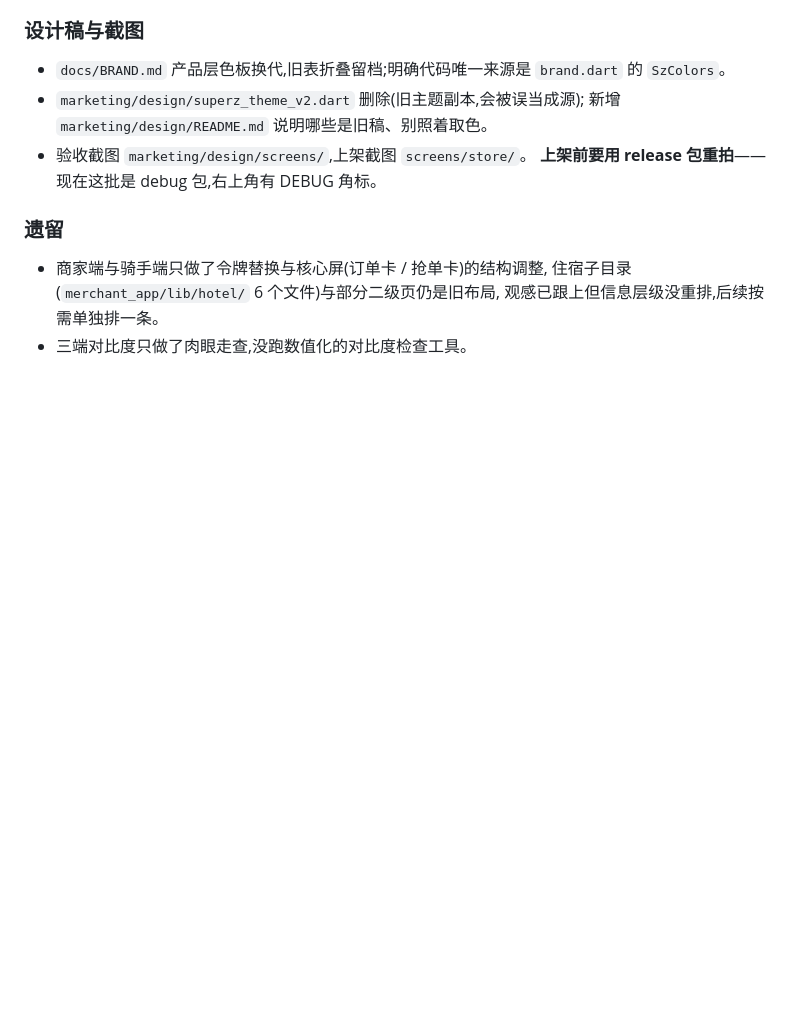
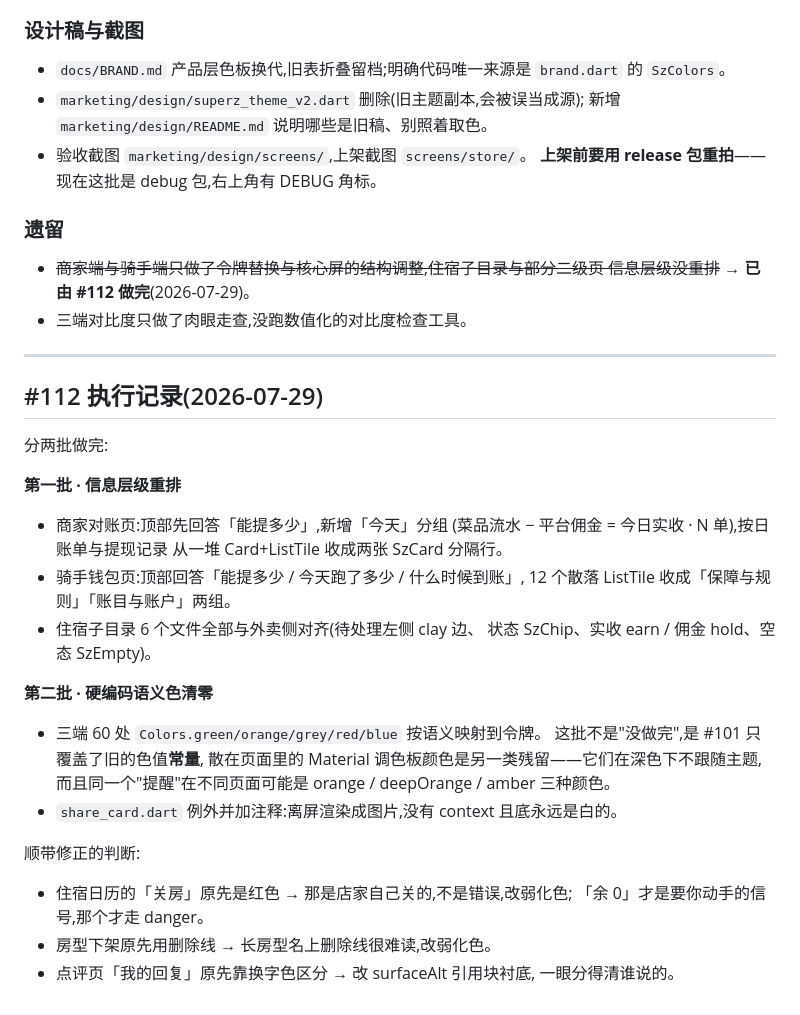
Before and after one commit to hanpaopao66/chaojizan, a Markdown page: docs/DEV-PROMPTS-8.md, the part around the change. GitHub-like rendering; blank space fills up the shorter version.

Commit message:
docs: 第八辑 #112 执行记录,遗留项划掉

```diff
--- a/docs/DEV-PROMPTS-8.md
+++ b/docs/DEV-PROMPTS-8.md
@@ -348,7 +348,35 @@
 
 ### 遗留
 
-- 商家端与骑手端只做了令牌替换与核心屏(订单卡 / 抢单卡)的结构调整,
-  住宿子目录(`merchant_app/lib/hotel/` 6 个文件)与部分二级页仍是旧布局,
-  观感已跟上但信息层级没重排,后续按需单独排一条。
+- ~~商家端与骑手端只做了令牌替换与核心屏的结构调整,住宿子目录与部分二级页
+  信息层级没重排~~ → **已由 #112 做完**(2026-07-29)。
 - 三端对比度只做了肉眼走查,没跑数值化的对比度检查工具。
+
+---
+
+## #112 执行记录(2026-07-29)
+
+分两批做完:
+
+**第一批 · 信息层级重排**
+- 商家对账页:顶部先回答「能提多少」,新增「今天」分组
+  (菜品流水 − 平台佣金 = 今日实收 · N 单),按日账单与提现记录
+  从一堆 Card+ListTile 收成两张 SzCard 分隔行。
+- 骑手钱包页:顶部回答「能提多少 / 今天跑了多少 / 什么时候到账」,
+  12 个散落 ListTile 收成「保障与规则」「账目与账户」两组。
+- 住宿子目录 6 个文件全部与外卖侧对齐(待处理左侧 clay 边、
+  状态 SzChip、实收 earn / 佣金 hold、空态 SzEmpty)。
+
+**第二批 · 硬编码语义色清零**
+- 三端 60 处 `Colors.green/orange/grey/red/blue` 按语义映射到令牌。
+  这批不是"没做完",是 #101 只覆盖了旧的色值**常量**,
+  散在页面里的 Material 调色板颜色是另一类残留——它们在深色下不跟随主题,
+  而且同一个"提醒"在不同页面可能是 orange / deepOrange / amber 三种颜色。
+- `share_card.dart` 例外并加注释:离屏渲染成图片,没有 context 且底永远是白的。
+
+顺带修正的判断:
+- 住宿日历的「关房」原先是红色 → 那是店家自己关的,不是错误,改弱化色;
+  「余 0」才是要你动手的信号,那个才走 danger。
+- 房型下架原先用删除线 → 长房型名上删除线很难读,改弱化色。
+- 点评页「我的回复」原先靠换字色区分 → 改 surfaceAlt 引用块衬底,
+  一眼分得清谁说的。
```
